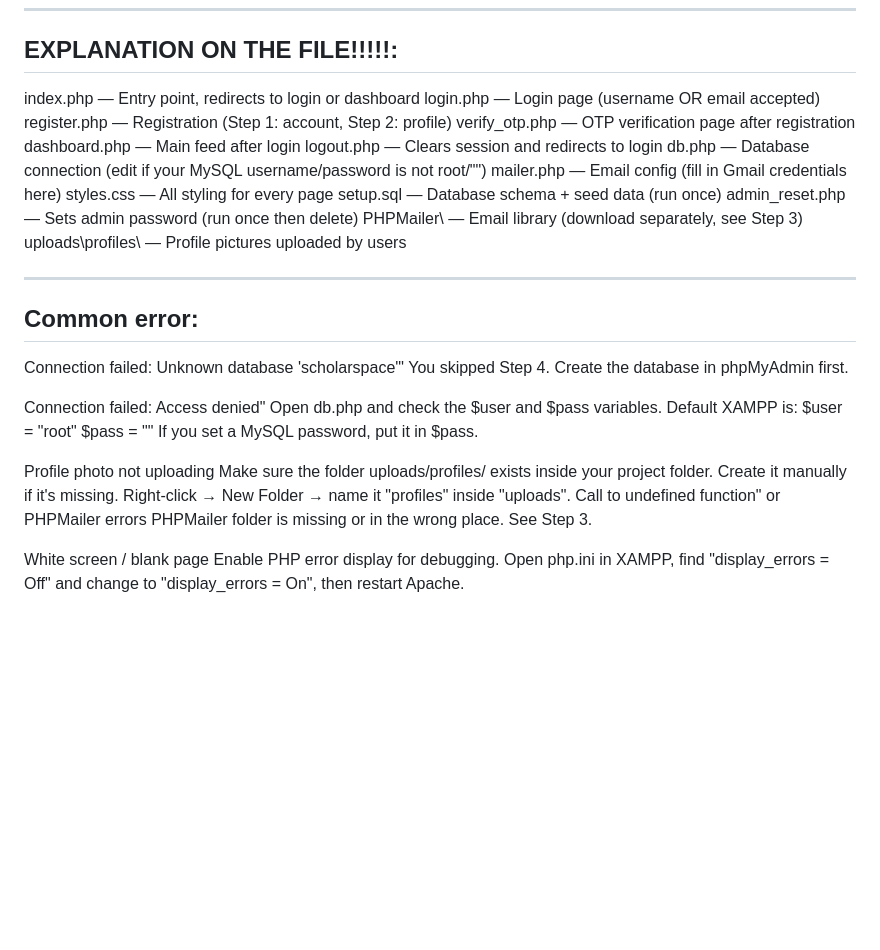
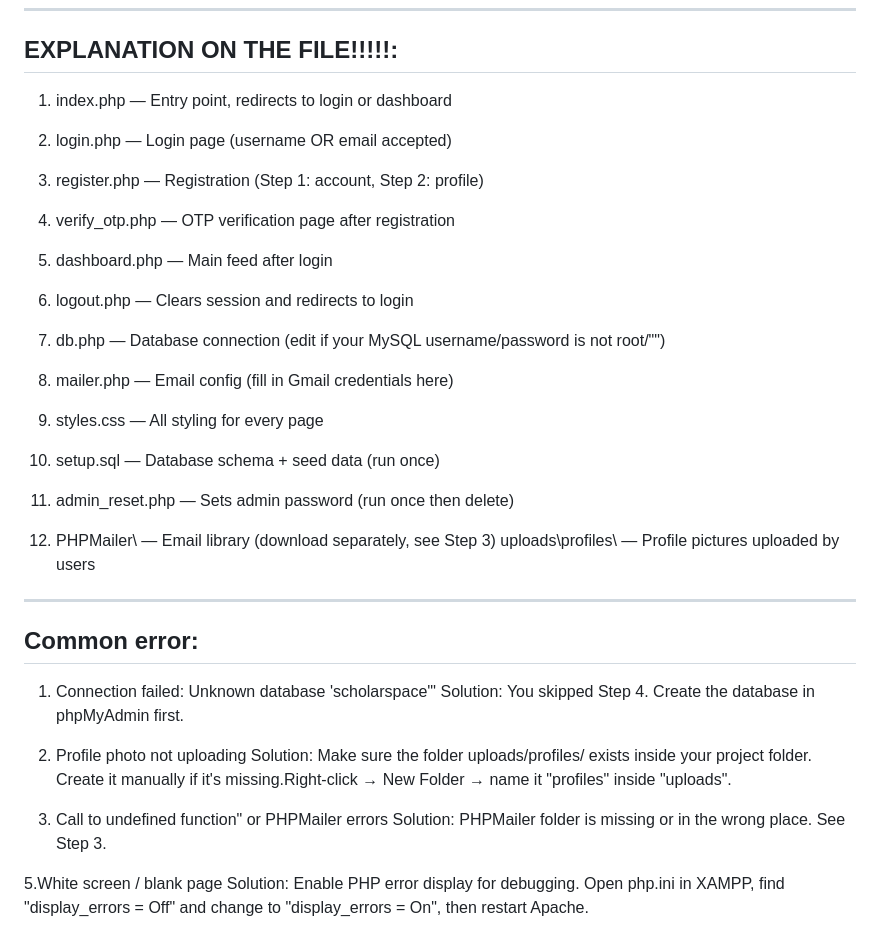
Before and after one commit to Zain-art-st/Workshop-Knowledge-Nexus, a Markdown page: Readme.md, the part around the change. Drawn GitHub-style; blank space fills up the shorter version.

```diff
--- a/Readme.md
+++ b/Readme.md
@@ -103,42 +103,45 @@ Step 7 - Open the website
 ----------------------------------------------------------------
 EXPLANATION ON THE FILE!!!!!:
 ----------------------------------------------------------------
-  index.php         — Entry point, redirects to login or dashboard
-  login.php         — Login page (username OR email accepted)
-  register.php      — Registration (Step 1: account, Step 2: profile)
-  verify_otp.php    — OTP verification page after registration
-  dashboard.php     — Main feed after login
-  logout.php        — Clears session and redirects to login
-  db.php            — Database connection (edit if your MySQL
+1. index.php         — Entry point, redirects to login or dashboard
+
+2. login.php         — Login page (username OR email accepted)
+
+3. register.php      — Registration (Step 1: account, Step 2: profile)
+
+4. verify_otp.php    — OTP verification page after registration
+
+5. dashboard.php     — Main feed after login
+
+6. logout.php        — Clears session and redirects to login
+
+7. db.php            — Database connection (edit if your MySQL
                        username/password is not root/"")
-  mailer.php        — Email config (fill in Gmail credentials here)
-  styles.css        — All styling for every page
-  setup.sql         — Database schema + seed data (run once)
-  admin_reset.php   — Sets admin password (run once then delete)
-  PHPMailer\        — Email library (download separately, see Step 3)
-  uploads\profiles\ — Profile pictures uploaded by users
+
+8. mailer.php        — Email config (fill in Gmail credentials here)
+
+9. styles.css        — All styling for every page
+
+10. setup.sql         — Database schema + seed data (run once)
+
+11. admin_reset.php   — Sets admin password (run once then delete)
+
+12. PHPMailer\        — Email library (download separately, see Step 3) uploads\profiles\ — Profile pictures uploaded by users
 
 
 ----------------------------------------------------------------
 Common error:
 ----------------------------------------------------------------
 
-Connection failed: Unknown database 'scholarspace'"
-     You skipped Step 4. Create the database in phpMyAdmin first.
+1. Connection failed: Unknown database 'scholarspace'"
+Solution: You skipped Step 4. Create the database in phpMyAdmin first.
 
-Connection failed: Access denied"
-      Open db.php and check the $user and $pass variables.
-      Default XAMPP is: $user = "root"  $pass = ""
-      If you set a MySQL password, put it in $pass.
 
-Profile photo not uploading
-      Make sure the folder  uploads/profiles/  exists inside your
-      project folder. Create it manually if it's missing.
-      Right-click → New Folder → name it "profiles" inside "uploads".
-Call to undefined function" or PHPMailer errors
-      PHPMailer folder is missing or in the wrong place. See Step 3.
+3. Profile photo not uploading
+Solution: Make sure the folder  uploads/profiles/  exists inside your project folder. Create it manually if it's missing.Right-click → New Folder → name it "profiles" inside "uploads".
 
-White screen / blank page
-      Enable PHP error display for debugging. Open php.ini in XAMPP,
-      find "display_errors = Off" and change to "display_errors = On",
-      then restart Apache.
+4. Call to undefined function" or PHPMailer errors
+Solution: PHPMailer folder is missing or in the wrong place. See Step 3.
+
+5.White screen / blank page
+Solution: Enable PHP error display for debugging. Open php.ini in XAMPP, find "display_errors = Off" and change to "display_errors = On", then restart Apache.
```
